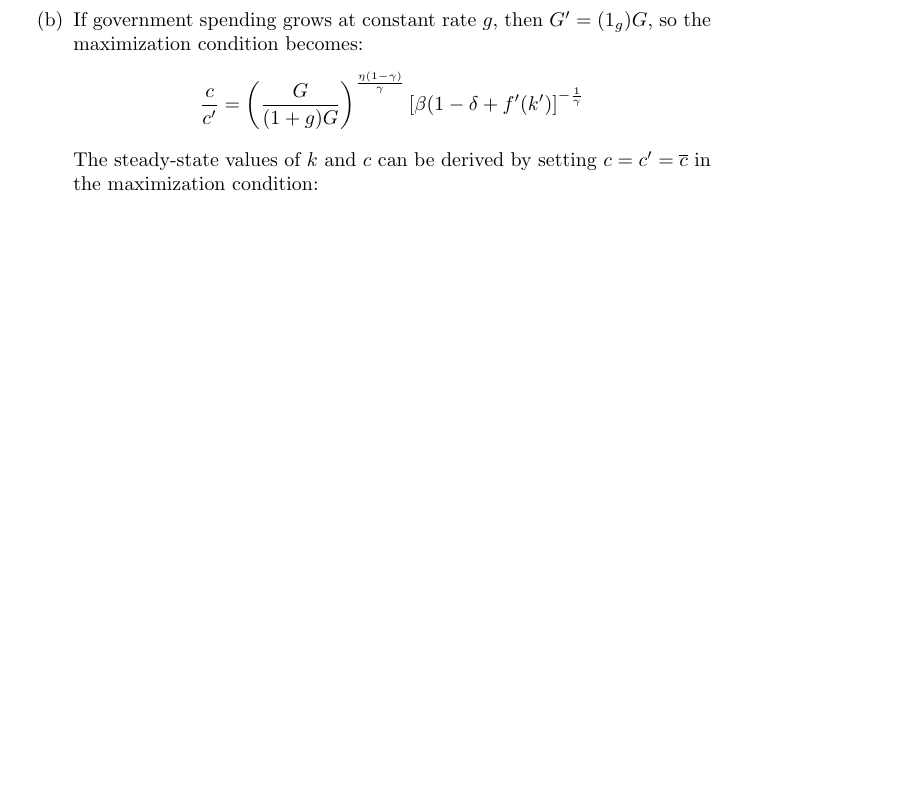
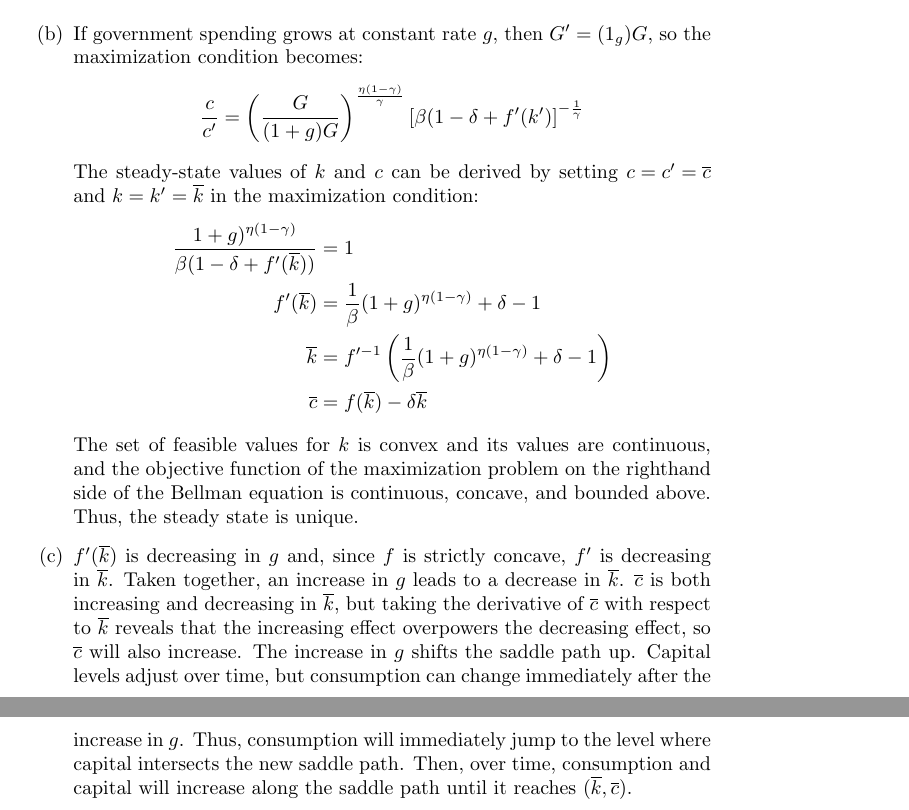
Before and after one commit to dannyedgel/coursework, a LaTeX problem sheet (f20/econ712/problem_sets/Q2PS1/edgel_q2ps1.tex): part of page 7 of 7 before the commit and two parts of pages 7 and 8 of 8 after it, the two joined at a grey line, cut so that both start at the same text, the shorter picture padded with empty space. Compiled offline with pdfLaTeX.

Commit message:
macro done

```diff
--- a/f20/econ712/problem_sets/Q2PS1/edgel_q2ps1.tex
+++ b/f20/econ712/problem_sets/Q2PS1/edgel_q2ps1.tex
@@ -286,9 +287,16 @@
 		\[
 			\frac{c}{c'} = \left(\frac{G}{(1+g)G}\right)^{\frac{\eta(1-\gamma)}{\gamma}}\left[\beta(1-\delta+f'(k')\right]^{-\frac{1}{\gamma}}
 		\]
-		The steady-state values of $k$ and $c$ can be derived by setting $c=c'=\overline{c}$ in the maximization condition:
+		The steady-state values of $k$ and $c$ can be derived by setting ${c=c'=\overline{c}}$ and ${k=k'=\overline{k}}$ in the maximization condition:
+		\begin{align*}
+			\frac{1+g)^{\eta(1-\gamma)}}{\beta(1-\delta+f'(\overline{k}))} &= 1	\\
+			f'(\overline{k}) &= \frac{1}{\beta}(1+g)^{\eta(1-\gamma)}+\delta-1	\\
+			\overline{k} &= f'^{-1}\left(\frac{1}{\beta}(1+g)^{\eta(1-\gamma)}+\delta-1\right)	\\
+			\overline{c} &= f(\overline{k})-\delta\overline{k}
+		\end{align*}
+		The set of feasible values for $k$ is convex and its values are continuous, and the objective function of the maximization problem on the righthand side of the Bellman equation is continuous, concave, and bounded above. Thus, the steady state is unique.
 
-	\item
+	\item $f'(\overline{k})$ is decreasing in $g$ and, since $f$ is strictly concave, $f'$ is decreasing in $\overline{k}$. Taken together, an increase in $g$ leads to a decrease in $\overline{k}$. $\overline{c}$ is both increasing and decreasing in $\overline{k}$, but taking the derivative of $\overline{c}$ with respect to $\overline{k}$ reveals that the increasing effect overpowers the decreasing effect, so $\overline{c}$ will also increase. The increase in $g$ shifts the saddle path up. Capital levels adjust over time, but consumption can change immediately after the increase in $g$. Thus, consumption will immediately jump to the level where capital intersects the new saddle path. Then, over time, consumption and capital will increase along the saddle path until it reaches $(\overline{k},\overline{c})$.
 
 \end{enumerate}
 
```
Also changed, not shown: f20/econ712/problem_sets/Q2PS1/edgel_q2ps1.pdf, f20/econ712/problem_sets/Q2PS1/edgel_q2ps1.tex (1 more changed lines).
